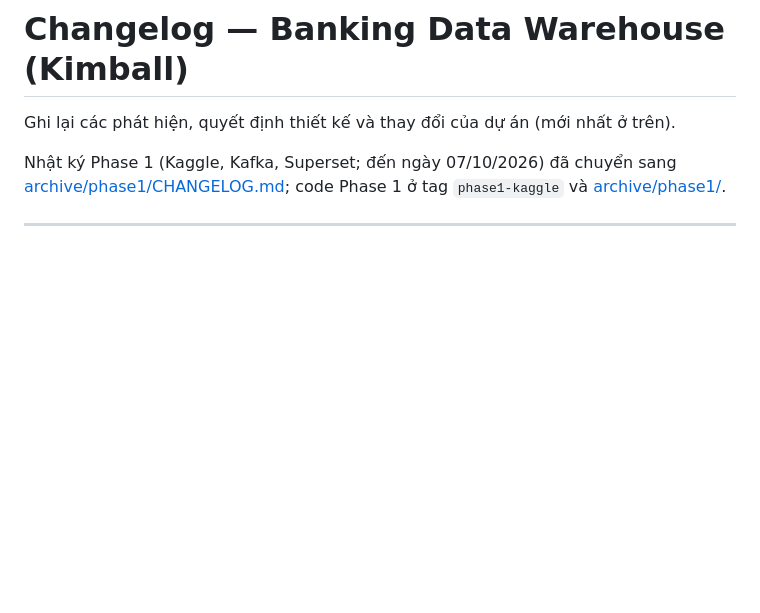
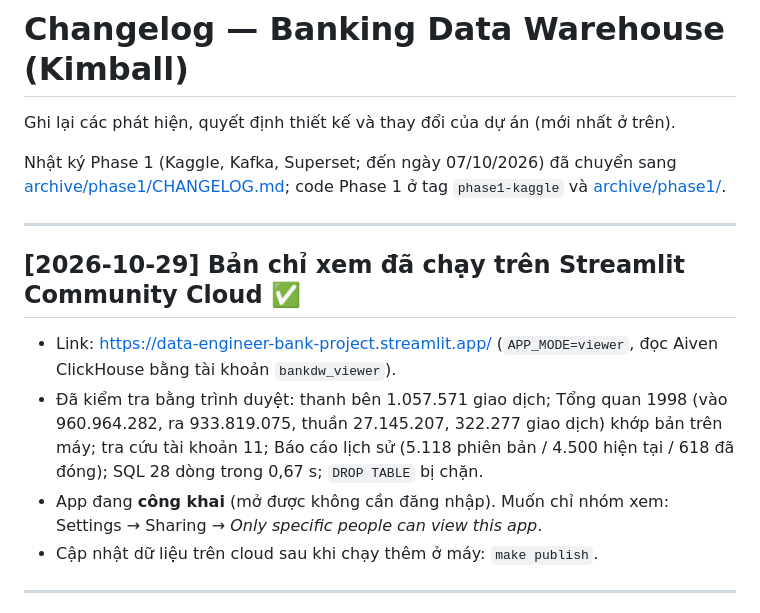
Before and after one commit to quanndc/data-engineer-bank-project, a Markdown page: CHANGELOG.md, the part around the change. Rendered like a GitHub page; blank space fills up the shorter version.

Commit message:
Viewer app live on Streamlit Community Cloud (verified)
Co-Authored-By: Claude Opus 5.5 <noreply@anthropic.com>

```diff
--- a/CHANGELOG.md
+++ b/CHANGELOG.md
@@ -10,6 +10,16 @@ Nhật ký Phase 1 (Kaggle, Kafka, Superset; đến ngày 07/10/2026) đã chuy
 
 
 
+
+
+---
+
+## [2026-10-29] Bản chỉ xem đã chạy trên Streamlit Community Cloud ✅
+
+- Link: <https://data-engineer-bank-project.streamlit.app/> (`APP_MODE=viewer`, đọc Aiven ClickHouse bằng tài khoản `bankdw_viewer`).
+- Đã kiểm tra bằng trình duyệt: thanh bên 1.057.571 giao dịch; Tổng quan 1998 (vào 960.964.282, ra 933.819.075, thuần 27.145.207, 322.277 giao dịch) khớp bản trên máy; tra cứu tài khoản 11; Báo cáo lịch sử (5.118 phiên bản / 4.500 hiện tại / 618 đã đóng); SQL 28 dòng trong 0,67 s; `DROP TABLE` bị chặn.
+- App đang **công khai** (mở được không cần đăng nhập). Muốn chỉ nhóm xem: Settings → Sharing → *Only specific people can view this app*.
+- Cập nhật dữ liệu trên cloud sau khi chạy thêm ở máy: `make publish`.
 
 ---
 
```
Also changed, not shown: docs/DEPLOY.md (+2 -0 lines).
